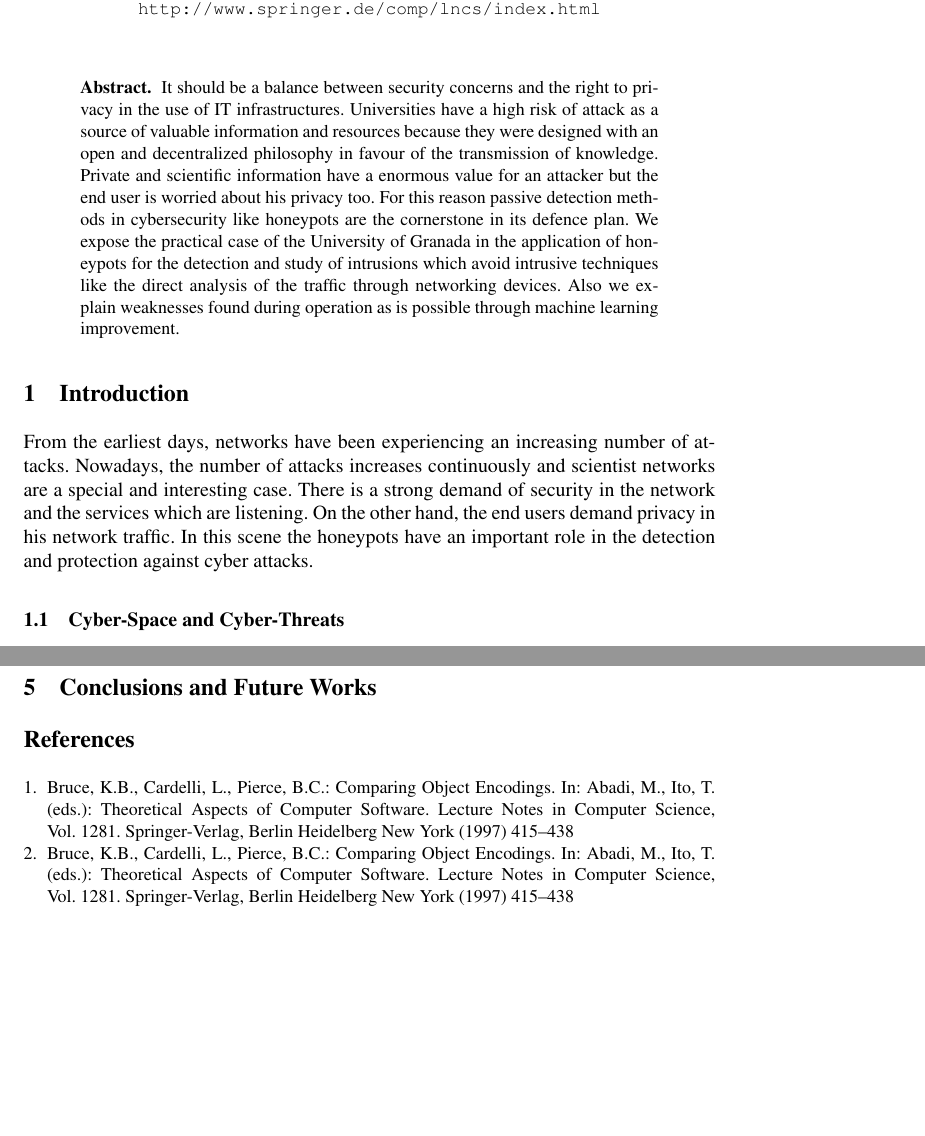
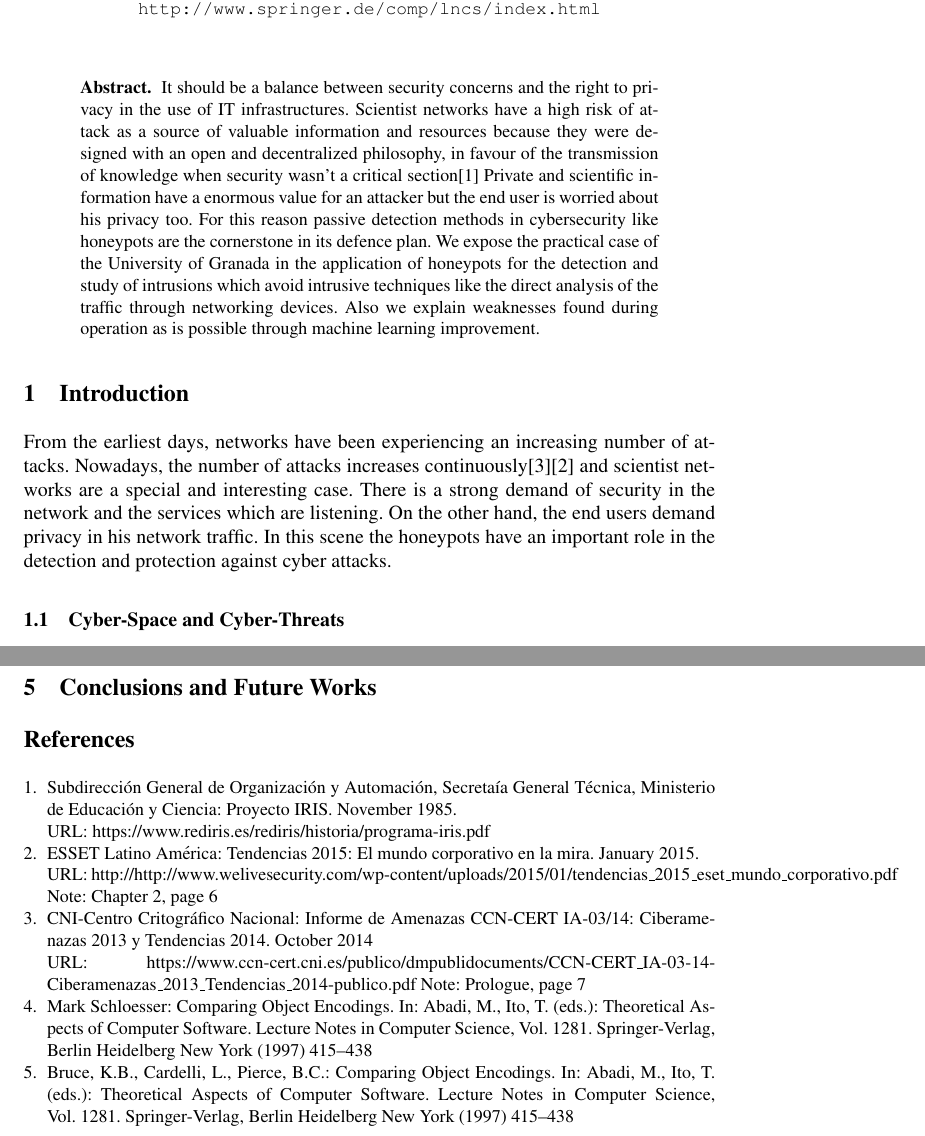
Before and after one commit to geneura-papers/2015_honey, a LaTeX thesis (articuloHoneypot.tex): two parts of pages 1 and 3 of 3, joined at a grey line, cut so that both start at the same text, the shorter picture padded with empty space. Compiled offline with pdfLaTeX.

Commit message:
citas para a introduccion

```diff
--- a/articuloHoneypot.tex
+++ b/articuloHoneypot.tex
@@ -36,18 +36,14 @@ Postfach 10 52 80,\\
 
 \begin{abstract}
 It should be a balance between security concerns and the right to
-privacy in the use of IT infrastructures. Universities have a high risk of attack as a source of valuable information and resources because they were designed with an open and decentralized philosophy in favour of the transmission of knowledge.
+privacy in the use of IT infrastructures. Scientist networks have a high risk of attack as a source of valuable information and resources because they were designed with an open and decentralized philosophy, in favour of the transmission of knowledge when security wasn't a critical section\cite{iris-proyecto}
 %¿Sólo las universidades? ¿Por qué las universidades? - JJ
-%Porque en su concepción se fomentó más el principio de facilitar el acceso a la información que su protección. - JL
+%Porque en la concepción de sus redes se fomentó más el principio de facilitar el acceso a la información frente a su protección - JL
 Private and scientific information have a enormous value for an attacker but the end user is worried about his privacy too. %Par de
              %fallos gordos de inglés. Por favor,
              %tened cuidado- JJ
- For this reason passive detection methods in cybersecurity like
- honeypots are the cornerstone in its defence plan. We expose the
- practical case of the University of Granada in the application of
- honeypots for the detection and study of intrusions which avoid intrusive techniques like the direct analysis of the traffic through networking devices. Also we explain weaknesses found during operation as is possible through machine learning improvement.
-
-% ¿Y cuál es el objetivo? ¿Caso de éxito? ¿Caso de fracaso? ¿Hay algo original en la implementación de los honeypots? - JJ
+For this reason passive detection methods in cybersecurity like honeypots are the cornerstone in its defence plan. We expose the practical case of the University of Granada in the application of honeypots for the detection and study of intrusions which avoid intrusive techniques like the direct analysis of the traffic through networking devices. Also we explain weaknesses found during operation as is possible through machine learning improvement.
+ % ¿Y cuál es el objetivo? ¿Caso de éxito? ¿Caso de fracaso? ¿Hay algo original en la implementación de los honeypots? - JJ
 %El objetivo es mostrar que son como medios de detección muy efectivos sin necesidad de ser intrusivos en el trafico de red, pero que requieren de machine learning para solventar algunas deficiencias en cuanto a la deteccion de amenazas avanzadas se refiere. Exito https://www.honeynet.org/about, https://es.scribd.com/doc/174841947/Memoria, y "llamare" a los argentinos a ver si tienen algo publicado de como les va con su sistema - JL
 \end{abstract}
 
@@ -60,14 +56,13 @@ From the earliest days, % ¿de qué? -JJ
                      % de continuidad... algo tendrá que haber en
                      % medio - JJ
 %Citar informes Norton y kaspersky anuales. - JL
- the number of attacks increases continuously and scientist networks
- are a special and interesting case. % cita - JJ
- There is a strong demand of security in the network and the services which are listening. On the other hand, the end users demand privacy in his network traffic. In this scene the honeypots have an important role in the detection and protection against cyber attacks.
+the number of attacks increases continuously\cite{cni-ccn-tendencias}\cite{esset-tendencias} and scientist networks are a special and interesting case. % cita - JJ
+%Corregido
+There is a strong demand of security in the network and the services which are listening. On the other hand, the end users demand privacy in his network traffic. In this scene the honeypots have an important role in the detection and protection against cyber attacks.
 % ¿Por qué la universidad? ¿Qué le hace especial? Si tienes una
 % universidad y quieres aplicarlo, ¿qué tienes que hacer? - JJ
-
-%Citar informes tecnicos del concepto abierto de las redes cientificas. - JL
-%Si tienes una universidad solo necesitas permiso del órgano responsable de la infraestructura de red y personal formado en administración de redes y sistemas. - JL
+%Diseño abierto y sin seguridad original y aun muy implantado RED-IRIS - JL
+%Si tienes una universidad solo necesitas permiso del órgano responsable de la infraestructura de red y equipo multidisciplinar formado administración de redes y sistemas. - JL
 
 %No suele haber subsecciones en la introducción.
 %Unificar o sacar fuera del la introducción. -JL
@@ -131,10 +124,29 @@ For three years each sensor collects information of more of half million of conn
 
 \section{Conclusions and Future Works}
 
-\begin{thebibliography}{2}
+\begin{thebibliography}{5}
+\bibitem{iris-proyecto}
+Subdirección General de Organización y Automación, Secretaía General Técnica, Ministerio de Educación y Ciencia:
+Proyecto IRIS.
+November 1985.\\
+URL: https://www.rediris.es/rediris/historia/programa-iris.pdf
+%
+\bibitem{esset-tendencias}
+ESSET Latino América:
+Tendencias 2015: El mundo corporativo en la mira.
+January 2015.\\
+URL: http://http://www.welivesecurity.com/wp-content/uploads/2015/01/tendencias\_2015\_eset\_mundo\_corporativo.pdf
+Note: Chapter 2, page 6
+%
+\bibitem{cni-ccn-tendencias}
+CNI-Centro Critográfico Nacional:
+Informe de Amenazas CCN-CERT IA-03/14: Ciberamenazas 2013 y Tendencias 2014.
+October 2014\\
+URL: https://www.ccn-cert.cni.es/publico/dmpublidocuments/CCN-CERT\_IA-03-14-Ciberamenazas\_2013\_Tendencias\_2014-publico.pdf
+Note: Prologue, page 7
 %
 \bibitem{dionaea}
-Bruce, K.B., Cardelli, L., Pierce, B.C.:
+Mark Schloesser:
 Comparing Object Encodings.
 In: Abadi,~M., Ito,~T. (eds.):
 Theoretical Aspects of Computer Software.
```
Also changed, not shown: articuloHoneypot.pdf (added), articuloHoneypot.tex (2 more changed lines).
